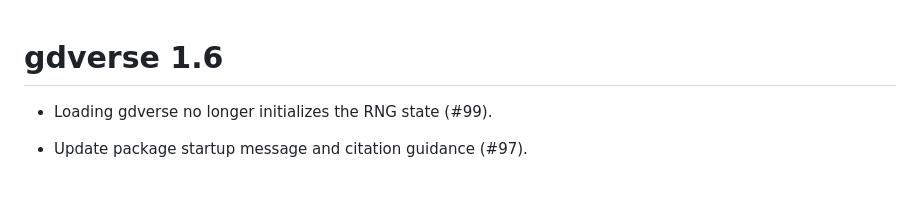
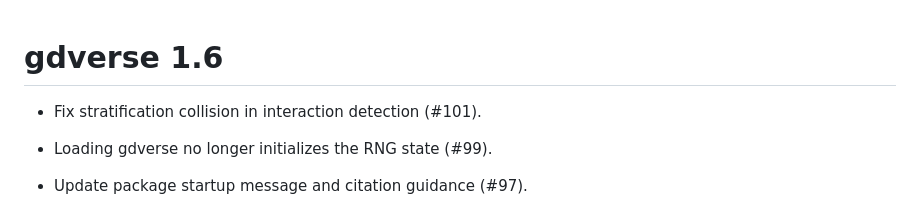
Before and after one commit to stscl/gdverse, a Markdown page: NEWS.md, the part around the change. Drawn GitHub-style; blank space fills up the shorter version.

Commit message:
fix stratification collision in interaction detection

```diff
--- a/NEWS.md
+++ b/NEWS.md
@@ -1,4 +1,6 @@
 # gdverse 1.6
+
+* Fix stratification collision in interaction detection (#101).
 
 * Loading gdverse no longer initializes the RNG state (#99).
 
```
